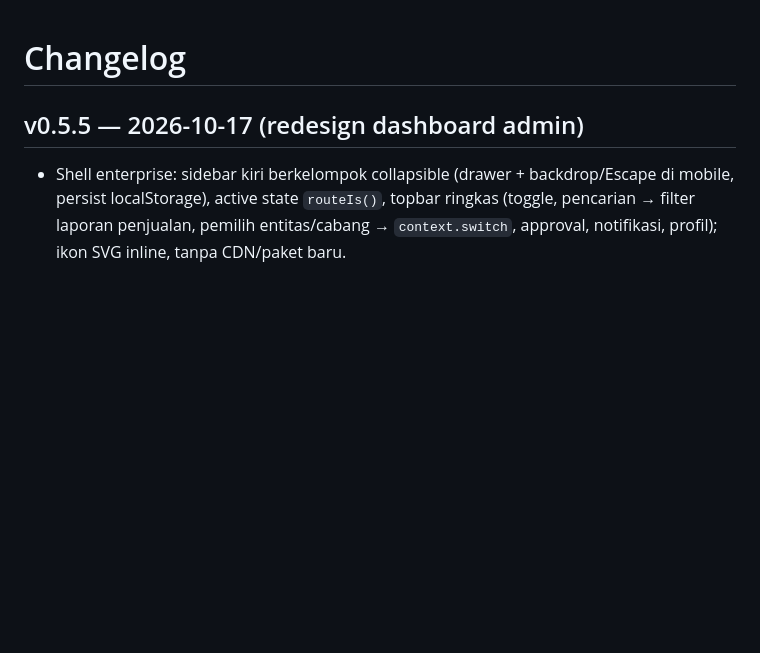
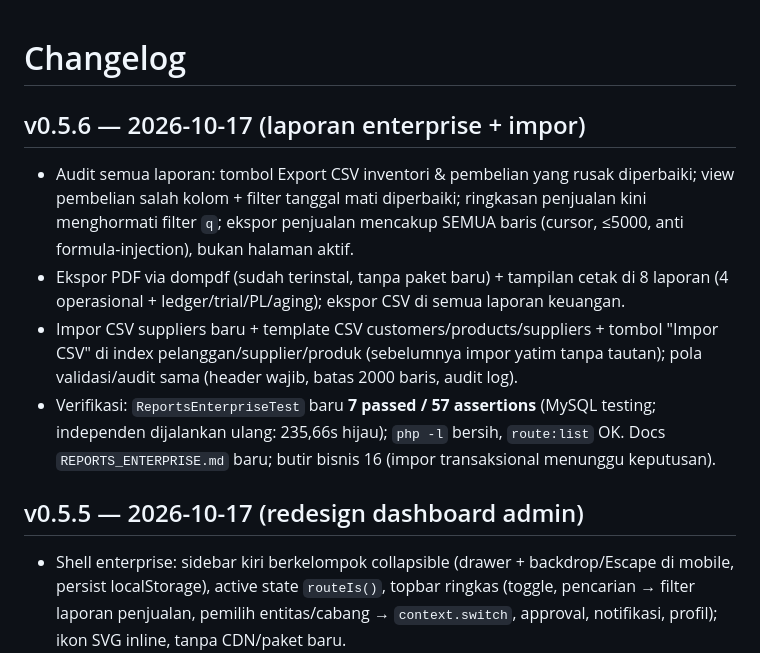
Before and after one commit to linducip2208/kazaerp, a Markdown page: docs/CHANGELOG.md, the part around the change. Rendered like a GitHub page; blank space fills up the shorter version.

Commit message:
docs: entri CHANGELOG v0.5.6 (laporan enterprise + impor)

```diff
--- a/docs/CHANGELOG.md
+++ b/docs/CHANGELOG.md
@@ -1,4 +1,10 @@
 # Changelog
+
+## v0.5.6 — 2026-10-17 (laporan enterprise + impor)
+- Audit semua laporan: tombol Export CSV inventori & pembelian yang rusak diperbaiki; view pembelian salah kolom + filter tanggal mati diperbaiki; ringkasan penjualan kini menghormati filter `q`; ekspor penjualan mencakup SEMUA baris (cursor, ≤5000, anti formula-injection), bukan halaman aktif.
+- Ekspor PDF via dompdf (sudah terinstal, tanpa paket baru) + tampilan cetak di 8 laporan (4 operasional + ledger/trial/PL/aging); ekspor CSV di semua laporan keuangan.
+- Impor CSV suppliers baru + template CSV customers/products/suppliers + tombol "Impor CSV" di index pelanggan/supplier/produk (sebelumnya impor yatim tanpa tautan); pola validasi/audit sama (header wajib, batas 2000 baris, audit log).
+- Verifikasi: `ReportsEnterpriseTest` baru **7 passed / 57 assertions** (MySQL testing; independen dijalankan ulang: 235,66s hijau); `php -l` bersih, `route:list` OK. Docs `REPORTS_ENTERPRISE.md` baru; butir bisnis 16 (impor transaksional menunggu keputusan).
 
 ## v0.5.5 — 2026-10-17 (redesign dashboard admin)
 - Shell enterprise: sidebar kiri berkelompok collapsible (drawer + backdrop/Escape di mobile, persist localStorage), active state `routeIs()`, topbar ringkas (toggle, pencarian → filter laporan penjualan, pemilih entitas/cabang → `context.switch`, approval, notifikasi, profil); ikon SVG inline, tanpa CDN/paket baru.
```
